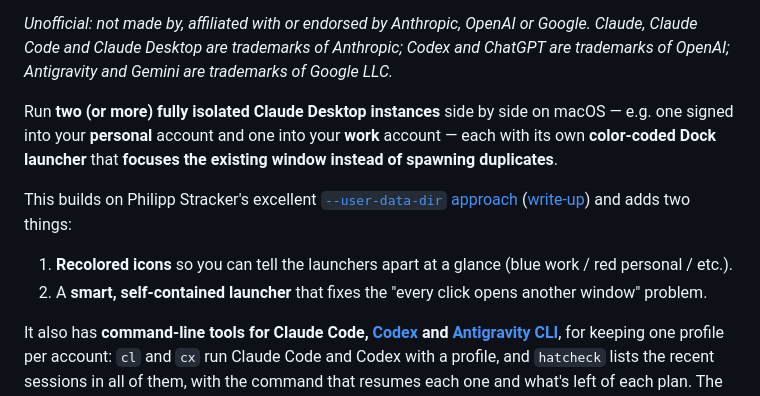
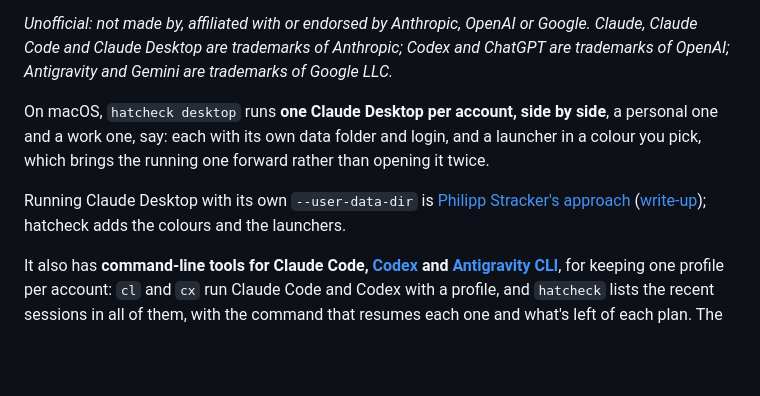
Before and after one commit to hatcheck/hatcheck, a Markdown page: README.md, the part around the change. Drawn GitHub-style; blank space fills up the shorter version.

Commit message:
docs: rewrite the README's Claude Desktop intro in new words
Issue #1 was closed by rewriting Aaron Oxborrow's scripts and README
sections, and the Credits say none of his code or text remains, but git
blame still gave him the intro's eight lines of prose: the side-by-side
instances, the colour-coded launcher that focuses the running window,
and the two things it added to Philipp Stracker's approach. They're
written anew, saying the same: one Claude Desktop per account, each with
its own data folder, login and coloured launcher, and Stracker's
--user-data-dir approach as the base. What blame still gives him is
blank lines, a "---", code fences and the Credits heading.

Ran: python3 -m unittest discover -s tests (159 tests, OK, 1 skipped);
git blame over every tracked text file for his remaining lines.

```diff
--- a/README.md
+++ b/README.md
@@ -16,16 +16,14 @@ beside them, and sessions can be carried between the three.
 Code and Claude Desktop are trademarks of Anthropic; Codex and ChatGPT are trademarks of OpenAI;
 Antigravity and Gemini are trademarks of Google LLC.*
 
-Run **two (or more) fully isolated Claude Desktop instances** side by side on macOS — e.g. one
-signed into your **personal** account and one into your **work** account — each with its own
-**color-coded Dock launcher** that **focuses the existing window instead of spawning duplicates**.
+On macOS, `hatcheck desktop` runs **one Claude Desktop per account, side by side**, a personal one
+and a work one, say: each with its own data folder and login, and a launcher in a colour you pick,
+which brings the running one forward rather than opening it twice.
 
-This builds on Philipp Stracker's excellent
-[`--user-data-dir` approach](https://gist.github.com/stracker-phil/9f84927a556632c7f9cc06663b534f14)
-([write-up](https://philippstracker.com/multiple-claude-instances/)) and adds two things:
-
-1. **Recolored icons** so you can tell the launchers apart at a glance (blue work / red personal / etc.).
-2. A **smart, self-contained launcher** that fixes the "every click opens another window" problem.
+Running Claude Desktop with its own `--user-data-dir` is
+[Philipp Stracker's approach](https://gist.github.com/stracker-phil/9f84927a556632c7f9cc06663b534f14)
+([write-up](https://philippstracker.com/multiple-claude-instances/)); hatcheck adds the colours and
+the launchers.
 
 It also has **command-line tools for Claude Code, [Codex](https://github.com/openai/codex) and
 [Antigravity CLI](https://antigravity.google/docs/cli/)**, for keeping one profile per account:
```
